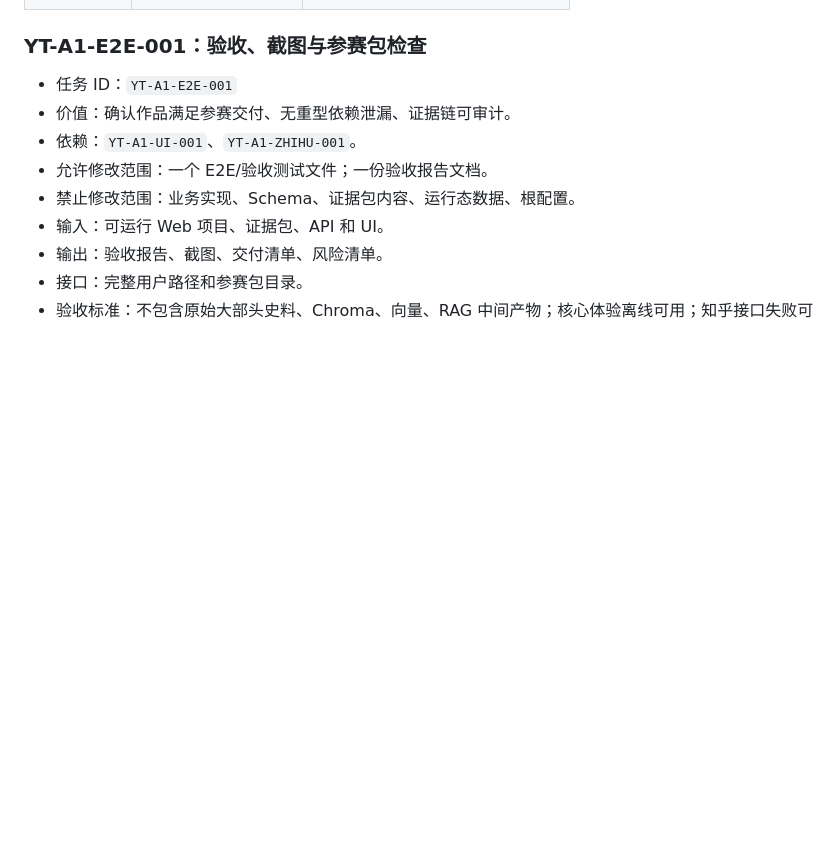
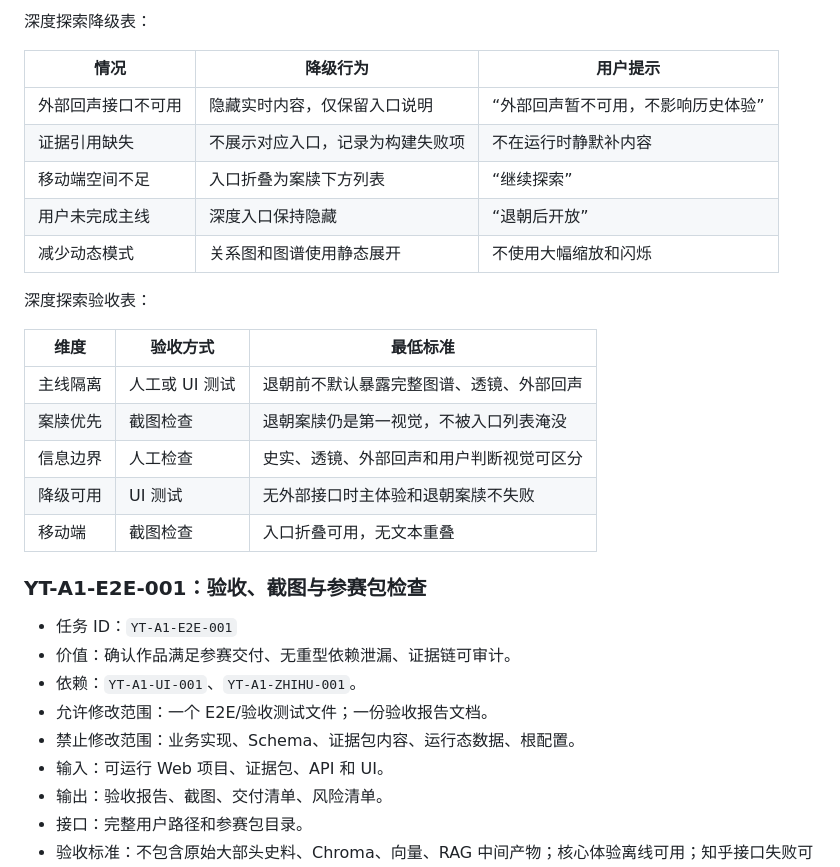
Before and after one commit to baijianqing/yantie-history, a Markdown page: docs/YANTIE_TASK_BREAKDOWN.md, the part around one of its changes. Drawn GitHub-style; blank space fills up the shorter version.

Commit message:
docs: define yantie post-court exploration slice

```diff
--- a/docs/YANTIE_TASK_BREAKDOWN.md
+++ b/docs/YANTIE_TASK_BREAKDOWN.md
@@ -195,3 +233,22 @@ flowchart TB
+深度探索降级表：
+
+| 情况 | 降级行为 | 用户提示 |
+|------|----------|----------|
+| 外部回声接口不可用 | 隐藏实时内容，仅保留入口说明 | “外部回声暂不可用，不影响历史体验” |
+| 证据引用缺失 | 不展示对应入口，记录为构建失败项 | 不在运行时静默补内容 |
+| 移动端空间不足 | 入口折叠为案牍下方列表 | “继续探索” |
+| 用户未完成主线 | 深度入口保持隐藏 | “退朝后开放” |
+| 减少动态模式 | 关系图和图谱使用静态展开 | 不使用大幅缩放和闪烁 |
+
+深度探索验收表：
+
+| 维度 | 验收方式 | 最低标准 |
+|------|----------|----------|
+| 主线隔离 | 人工或 UI 测试 | 退朝前不默认暴露完整图谱、透镜、外部回声 |
+| 案牍优先 | 截图检查 | 退朝案牍仍是第一视觉，不被入口列表淹没 |
+| 信息边界 | 人工检查 | 史实、透镜、外部回声和用户判断视觉可区分 |
+| 降级可用 | UI 测试 | 无外部接口时主体验和退朝案牍不失败 |
+| 移动端 | 截图检查 | 入口折叠可用，无文本重叠 |
 
 ### YT-A1-E2E-001：验收、截图与参赛包检查
 
```
Also changed, not shown: other parts of docs/YANTIE_TASK_BREAKDOWN.md (+39 -1 lines).
